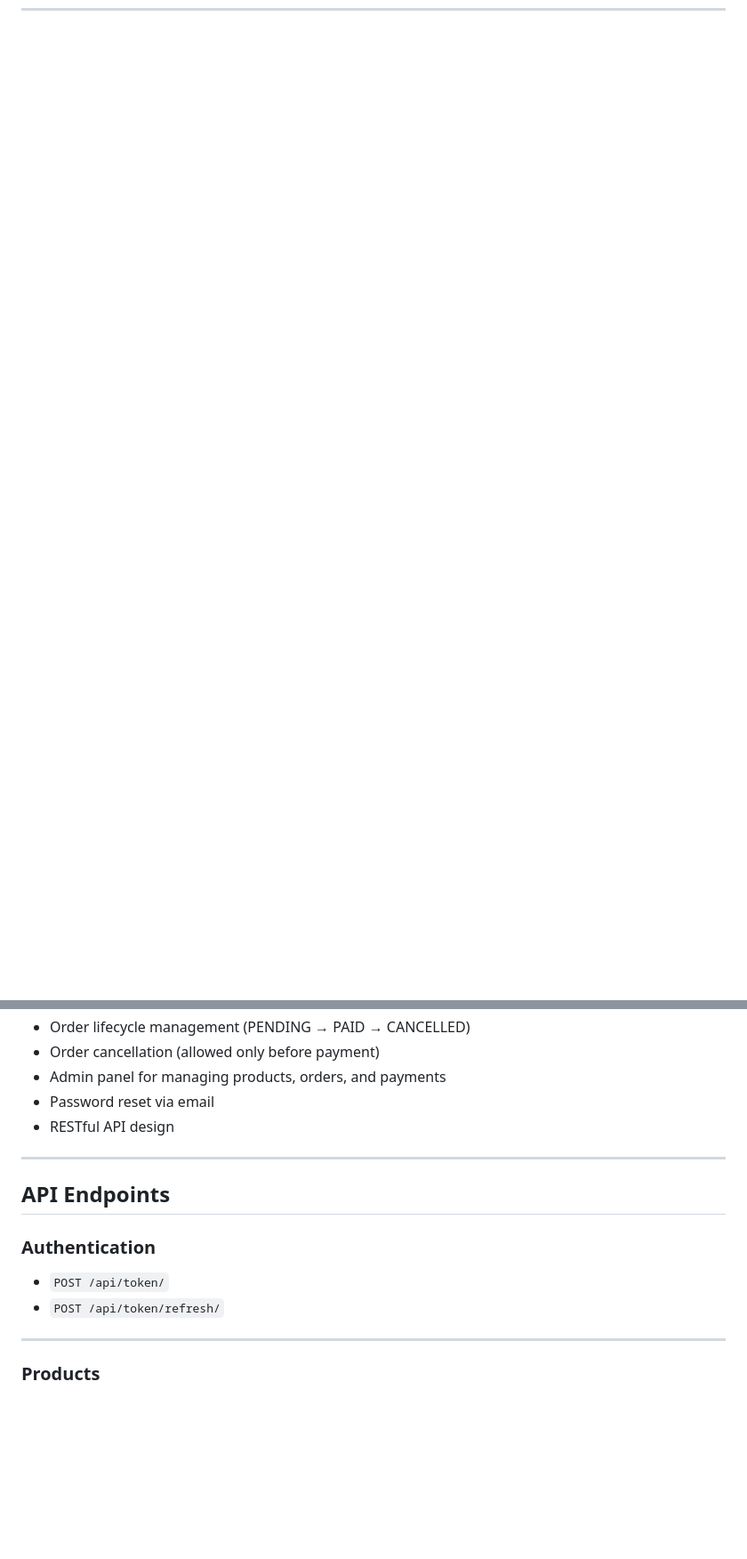
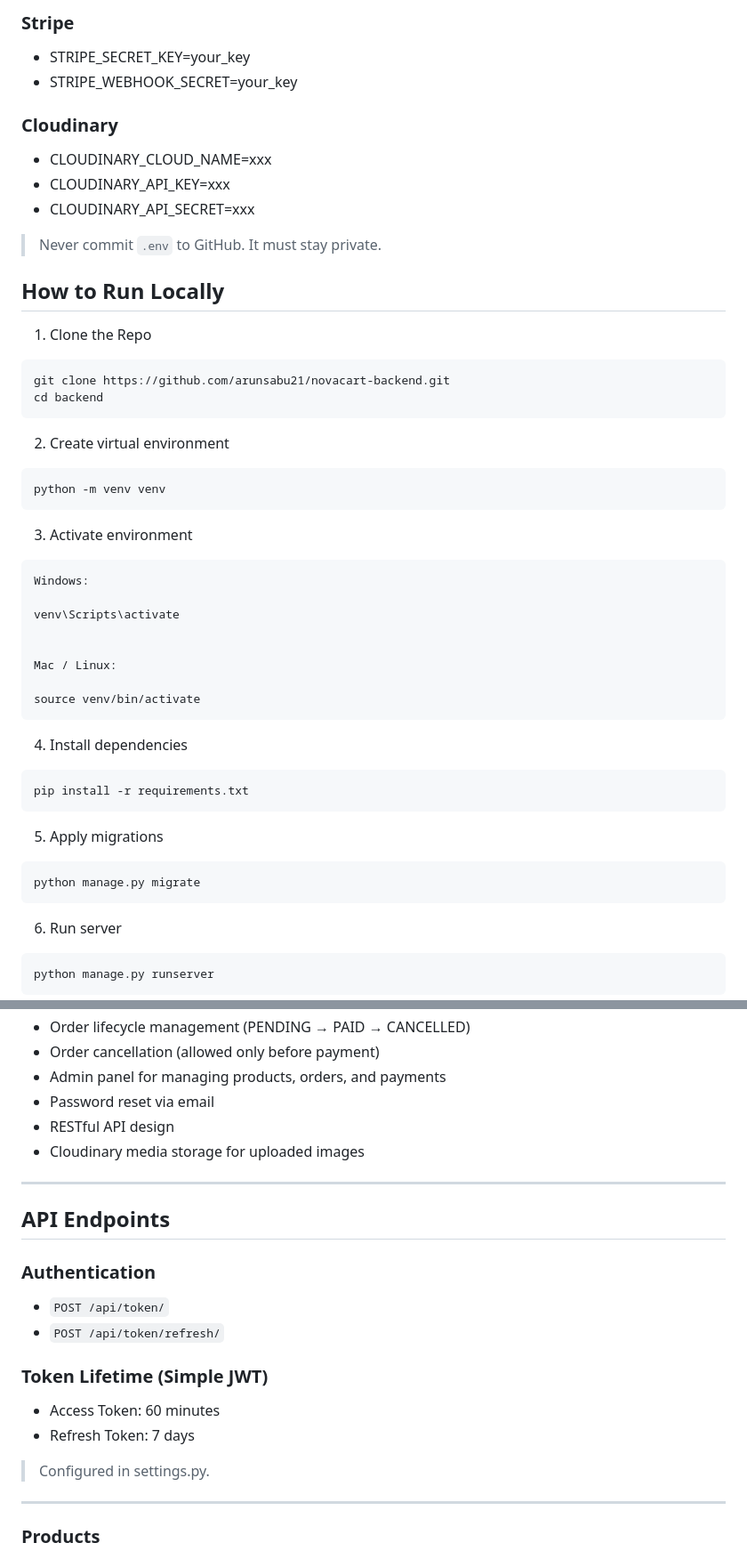
Before and after one commit to arunsabu21/novacart-backend, a Markdown page: README.md, 2 parts joined by grey strips. Shown: that part at 89% size. GitHub-like rendering; blank space fills up the shorter version.

````diff
--- a/README.md
+++ b/README.md
@@ -23,0 +53,47 @@ https://novacart-backend-bnnb.onrender.com
+### Stripe
+- STRIPE_SECRET_KEY=your_key
+- STRIPE_WEBHOOK_SECRET=your_key
+
+### Cloudinary
+- CLOUDINARY_CLOUD_NAME=xxx
+- CLOUDINARY_API_KEY=xxx
+- CLOUDINARY_API_SECRET=xxx
+
+> Never commit `.env` to GitHub. It must stay private.
+
+## How to Run Locally
+1. Clone the Repo
+```
+git clone https://github.com/arunsabu21/novacart-backend.git
+cd backend
+```
+2. Create virtual environment
+```
+python -m venv venv
+```
+3. Activate environment
+```
+Windows:
+
+venv\Scripts\activate
+
+
+Mac / Linux:
+
+source venv/bin/activate
+```
+4. Install dependencies
+```
+pip install -r requirements.txt
+```
+5. Apply migrations
+```
+python manage.py migrate
+```
+6. Run server
+```
+python manage.py runserver
+```
+
+
+
@@ -35,6 +160,7 @@ https://novacart-backend-bnnb.onrender.com
 - Admin panel for managing products, orders, and payments
 - Password reset via email
 - RESTful API design
+- Cloudinary media storage for uploaded images
 
 ---
 
@@ -43,6 +169,10 @@ https://novacart-backend-bnnb.onrender.com
 ### Authentication
 - `POST /api/token/`
 - `POST /api/token/refresh/`
+### Token Lifetime (Simple JWT)
+- Access Token: 60 minutes
+- Refresh Token: 7 days
+> Configured in settings.py.
 
 ---
 
````
Also changed, not shown: other parts of README.md (+83 -5 lines).
